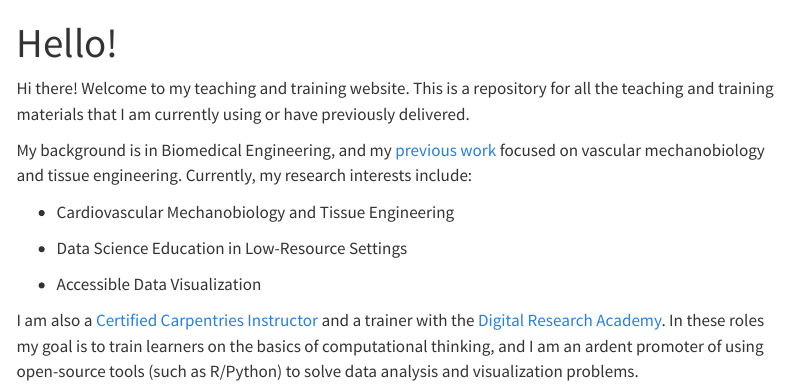
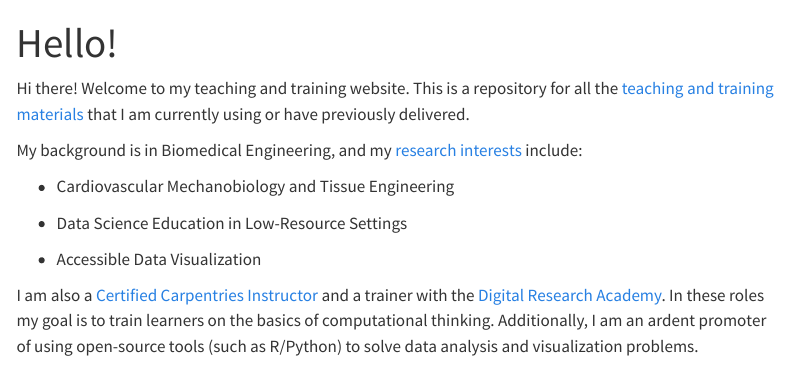
Before and after one commit to wokech/wokech.github.io, a Quarto document (index.qmd): the page in a window 1100 px wide, from its top. Rendered offline with R 4.5, knitr and Pandoc in place of Quarto, with nearby package versions; menus at the side of the page are left out.

Commit message:
newly rendered

```diff
--- a/index.qmd
+++ b/index.qmd
@@ -2,9 +2,9 @@
 title: "Hello!"
 ---
 
-Hi there! Welcome to my teaching and training website. This is a repository for all the teaching and training materials that I am currently using or have previously delivered.
+Hi there! Welcome to my teaching and training website. This is a repository for all the [teaching and training materials](courses.qmd) that I am currently using or have previously delivered.
 
-My background is in Biomedical Engineering, and my [previous work](https://scholar.google.com/citations?user=BvIdsDMAAAAJ&hl=en&oi=ao) focused on vascular mechanobiology and tissue engineering. Currently, my research interests include:
+My background is in Biomedical Engineering, and my [research interests](https://scholar.google.com/citations?user=BvIdsDMAAAAJ&hl=en&oi=ao) include:
 
 -   Cardiovascular Mechanobiology and Tissue Engineering
 
@@ -12,4 +12,4 @@ My background is in Biomedical Engineering, and my [previous work](https://schol
 
 -   Accessible Data Visualization
 
-I am also a [Certified Carpentries Instructor](https://carpentries.org/community/instructors/) and a trainer with the [Digital Research Academy](https://digital-research.academy/trainers/). In these roles my goal is to train learners on the basics of computational thinking, and I am an ardent promoter of using open-source tools (such as R/Python) to solve data analysis and visualization problems.
+I am also a [Certified Carpentries Instructor](https://carpentries.org/community/instructors/) and a trainer with the [Digital Research Academy](https://digital-research.academy/trainers/). In these roles my goal is to train learners on the basics of computational thinking. Additionally, I am an ardent promoter of using open-source tools (such as R/Python) to solve data analysis and visualization problems.
```
Also changed, not shown: docs/search.json, 1 other file.
